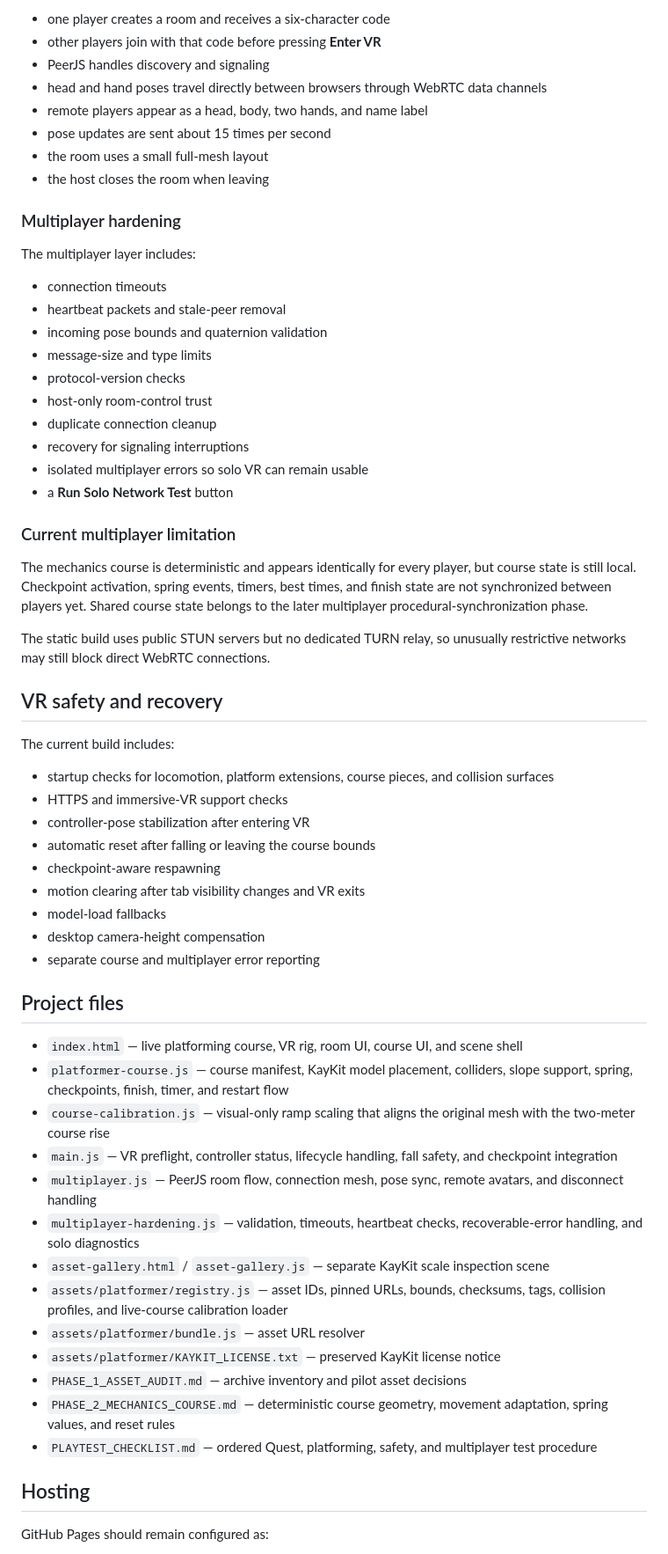
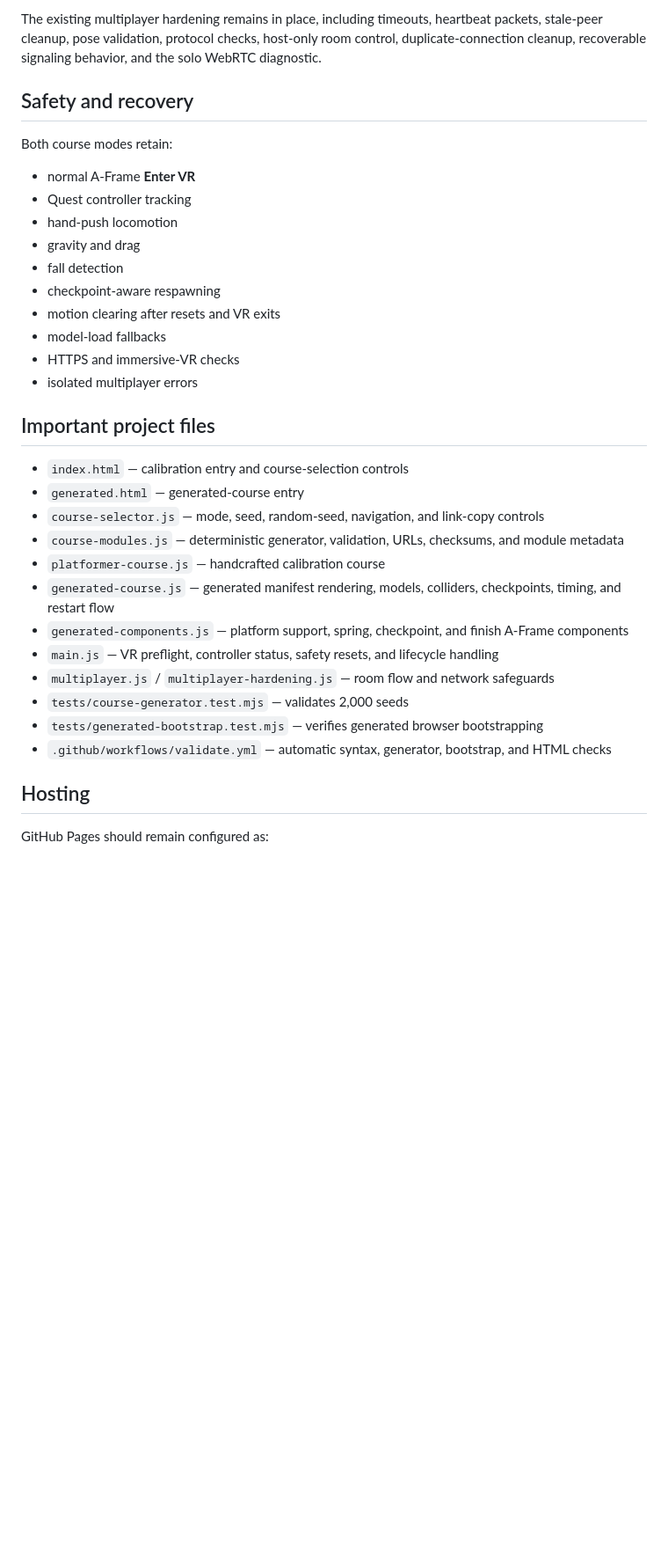
Before and after one commit to 2ndsebastiantablet-hash/FUN-FUN-vr, a Markdown page: README.md, the part around one of its changes. Shown at 88% size. GitHub-like rendering; blank space fills up the shorter version.

Commit message:
Document seeded procedural course mode

```diff
--- a/README.md
+++ b/README.md
@@ -60,63 +80,35 @@ The current build supports private rooms for up to four players.
 
-- one player creates a room and receives a six-character code
-- other players join with that code before pressing **Enter VR**
-- PeerJS handles discovery and signaling
-- head and hand poses travel directly between browsers through WebRTC data channels
-- remote players appear as a head, body, two hands, and name label
-- pose updates are sent about 15 times per second
-- the room uses a small full-mesh layout
-- the host closes the room when leaving
+The existing multiplayer hardening remains in place, including timeouts, heartbeat packets, stale-peer cleanup, pose validation, protocol checks, host-only room control, duplicate-connection cleanup, recoverable signaling behavior, and the solo WebRTC diagnostic.
 
-### Multiplayer hardening
+## Safety and recovery
 
-The multiplayer layer includes:
+Both course modes retain:
 
-- connection timeouts
-- heartbeat packets and stale-peer removal
-- incoming pose bounds and quaternion validation
-- message-size and type limits
-- protocol-version checks
-- host-only room-control trust
-- duplicate connection cleanup
-- recovery for signaling interruptions
-- isolated multiplayer errors so solo VR can remain usable
-- a **Run Solo Network Test** button
+- normal A-Frame **Enter VR**
+- Quest controller tracking
+- hand-push locomotion
+- gravity and drag
+- fall detection
+- checkpoint-aware respawning
+- motion clearing after resets and VR exits
+- model-load fallbacks
+- HTTPS and immersive-VR checks
+- isolated multiplayer errors
 
-### Current multiplayer limitation
+## Important project files
 
-The mechanics course is deterministic and appears identically for every player, but course state is still local. Checkpoint activation, spring events, timers, best times, and finish state are not synchronized between players yet. Shared course state belongs to the later multiplayer procedural-synchronization phase.
-
-The static build uses public STUN servers but no dedicated TURN relay, so unusually restrictive networks may still block direct WebRTC connections.
-
-## VR safety and recovery
-
-The current build includes:
-
-- startup checks for locomotion, platform extensions, course pieces, and collision surfaces
-- HTTPS and immersive-VR support checks
-- controller-pose stabilization after entering VR
-- automatic reset after falling or leaving the course bounds
-- checkpoint-aware respawning
-- motion clearing after tab visibility changes and VR exits
-- model-load fallbacks
-- desktop camera-height compensation
-- separate course and multiplayer error reporting
-
-## Project files
-
-- `index.html` — live platforming course, VR rig, room UI, course UI, and scene shell
-- `platformer-course.js` — course manifest, KayKit model placement, colliders, slope support, spring, checkpoints, finish, timer, and restart flow
-- `course-calibration.js` — visual-only ramp scaling that aligns the original mesh with the two-meter course rise
-- `main.js` — VR preflight, controller status, lifecycle handling, fall safety, and checkpoint integration
-- `multiplayer.js` — PeerJS room flow, connection mesh, pose sync, remote avatars, and disconnect handling
-- `multiplayer-hardening.js` — validation, timeouts, heartbeat checks, recoverable-error handling, and solo diagnostics
-- `asset-gallery.html` / `asset-gallery.js` — separate KayKit scale inspection scene
-- `assets/platformer/registry.js` — asset IDs, pinned URLs, bounds, checksums, tags, collision profiles, and live-course calibration loader
-- `assets/platformer/bundle.js` — asset URL resolver
-- `assets/platformer/KAYKIT_LICENSE.txt` — preserved KayKit license notice
-- `PHASE_1_ASSET_AUDIT.md` — archive inventory and pilot asset decisions
-- `PHASE_2_MECHANICS_COURSE.md` — deterministic course geometry, movement adaptation, spring values, and reset rules
-- `PLAYTEST_CHECKLIST.md` — ordered Quest, platforming, safety, and multiplayer test procedure
+- `index.html` — calibration entry and course-selection controls
+- `generated.html` — generated-course entry
+- `course-selector.js` — mode, seed, random-seed, navigation, and link-copy controls
+- `course-modules.js` — deterministic generator, validation, URLs, checksums, and module metadata
+- `platformer-course.js` — handcrafted calibration course
+- `generated-course.js` — generated manifest rendering, models, colliders, checkpoints, timing, and restart flow
+- `generated-components.js` — platform support, spring, checkpoint, and finish A-Frame components
+- `main.js` — VR preflight, controller status, safety resets, and lifecycle handling
+- `multiplayer.js` / `multiplayer-hardening.js` — room flow and network safeguards
+- `tests/course-generator.test.mjs` — validates 2,000 seeds
+- `tests/generated-bootstrap.test.mjs` — verifies generated browser bootstrapping
+- `.github/workflows/validate.yml` — automatic syntax, generator, bootstrap, and HTML checks
 
 ## Hosting
 
```
Also changed, not shown: other parts of README.md (+49 -29 lines).
